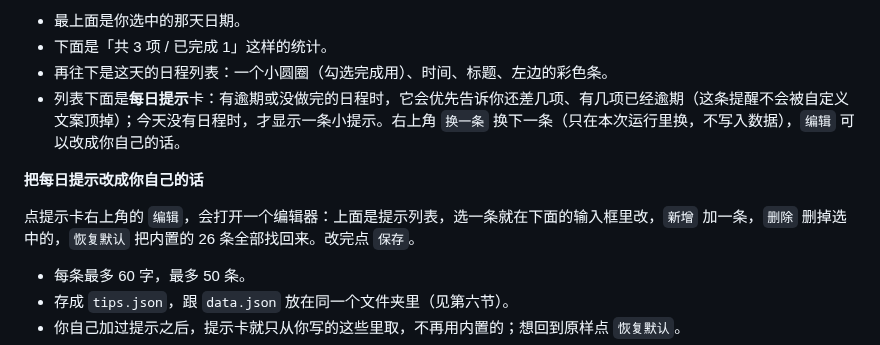
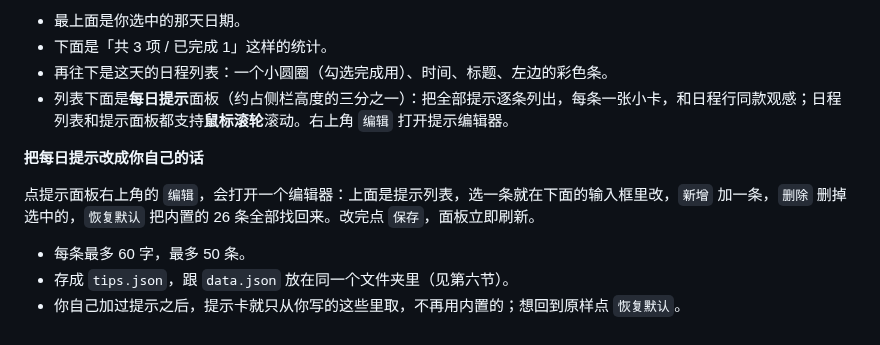
Before and after one commit to Morrismht/desktop-calendar, a Markdown page: docs/使用说明.md, the part around the change. Rendered like a GitHub page.

```diff
--- a/docs/使用说明.md
+++ b/docs/使用说明.md
@@ -43,11 +43,11 @@
 - 最上面是你选中的那天日期。
 - 下面是「共 3 项 / 已完成 1」这样的统计。
 - 再往下是这天的日程列表：一个小圆圈（勾选完成用）、时间、标题、左边的彩色条。
-- 列表下面是**每日提示**卡：有逾期或没做完的日程时，它会优先告诉你还差几项、有几项已经逾期（这条提醒不会被自定义文案顶掉）；今天没有日程时，才显示一条小提示。右上角 `换一条` 换下一条（只在本次运行里换，不写入数据），`编辑` 可以改成你自己的话。
+- 列表下面是**每日提示**面板（约占侧栏高度的三分之一）：把全部提示逐条列出，每条一张小卡，和日程行同款观感；日程列表和提示面板都支持**鼠标滚轮**滚动。右上角 `编辑` 打开提示编辑器。
 
 **把每日提示改成你自己的话**
 
-点提示卡右上角的 `编辑`，会打开一个编辑器：上面是提示列表，选一条就在下面的输入框里改，`新增` 加一条，`删除` 删掉选中的，`恢复默认` 把内置的 26 条全部找回来。改完点 `保存`。
+点提示面板右上角的 `编辑`，会打开一个编辑器：上面是提示列表，选一条就在下面的输入框里改，`新增` 加一条，`删除` 删掉选中的，`恢复默认` 把内置的 26 条全部找回来。改完点 `保存`，面板立即刷新。
 
 - 每条最多 60 字，最多 50 条。
 - 存成 `tips.json`，跟 `data.json` 放在同一个文件夹里（见第六节）。
```
Also changed, not shown: CONTRACT-V2.md (+2 -2 lines), README.md (+1 -1 lines), preview/app-running-dark.png, preview/app-running.png, 3 other files.
